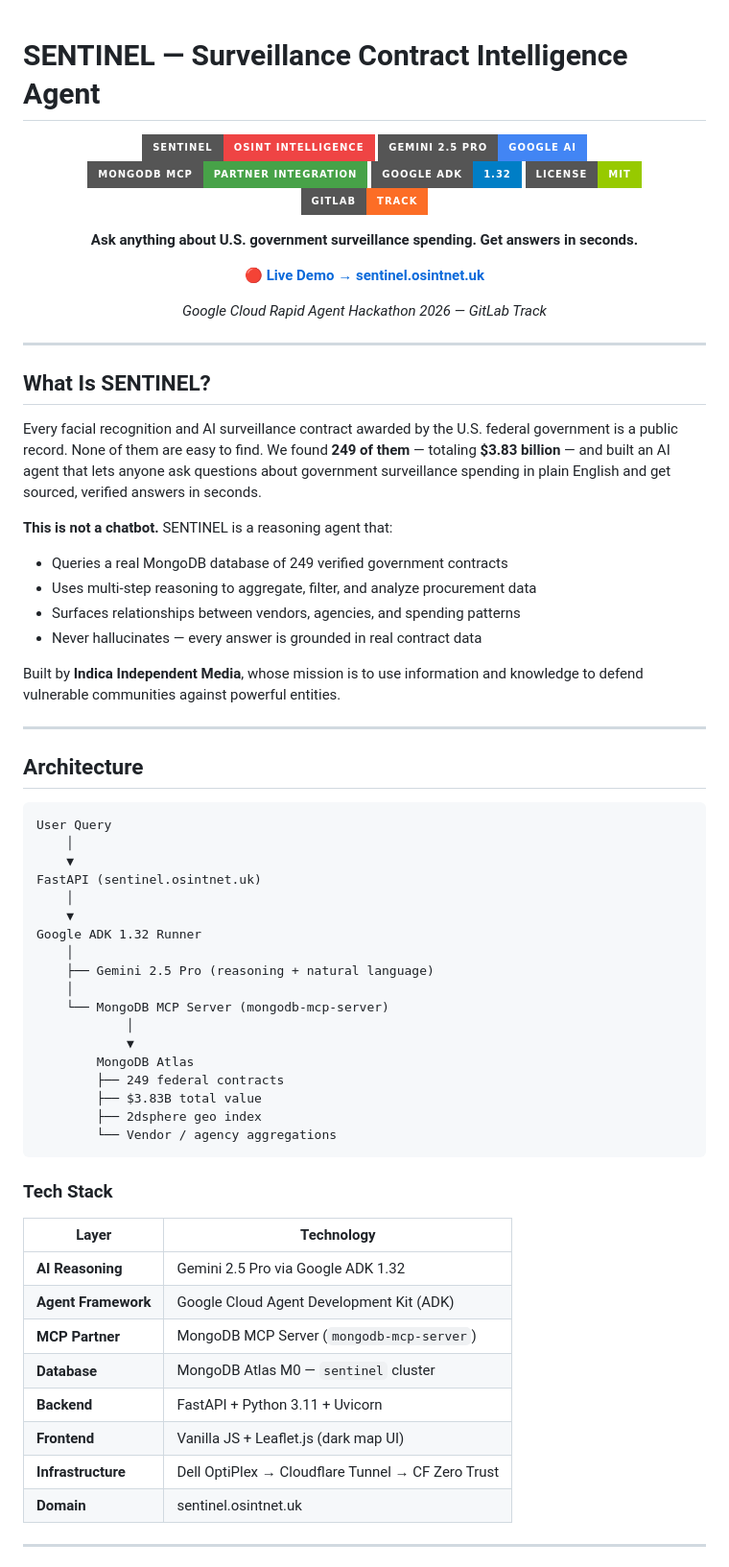
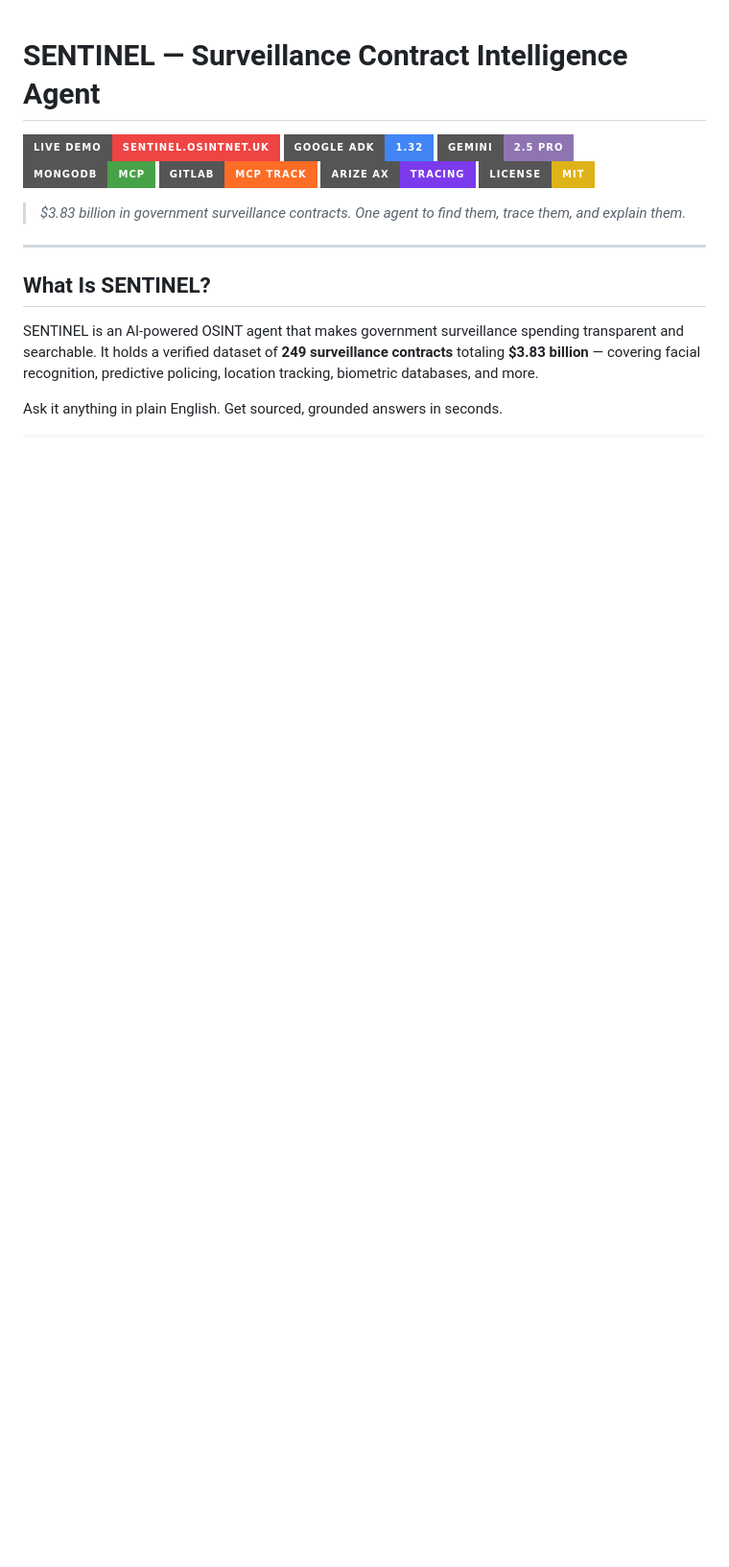
Before and after one commit to indicaindependent/sentinel, a Markdown page: README.md, the part around one of its changes. Shown at 96% size. Drawn GitHub-style; badges without logos; blank space fills up the shorter version.

````diff
--- a/README.md
+++ b/README.md
@@ -1,73 +1,21 @@
 # SENTINEL — Surveillance Contract Intelligence Agent
 
-<div align="center">
+[![Live Demo](https://img.shields.io/badge/Live%20Demo-sentinel.osintnet.uk-ef4444?style=for-the-badge)](https://sentinel.osintnet.uk)
+[![Google Cloud](https://img.shields.io/badge/Google%20ADK-1.32-4285F4?style=for-the-badge&logo=google-cloud)](https://cloud.google.com)
+[![Gemini](https://img.shields.io/badge/Gemini-2.5%20Pro-8E75B2?style=for-the-badge&logo=google)](https://deepmind.google/gemini)
+[![MongoDB](https://img.shields.io/badge/MongoDB-MCP-47A248?style=for-the-badge&logo=mongodb)](https://mongodb.com)
+[![GitLab](https://img.shields.io/badge/GitLab-MCP%20Track-FC6D26?style=for-the-badge&logo=gitlab)](https://gitlab.com/indicaindependent/sentinel)
+[![Arize AX](https://img.shields.io/badge/Arize%20AX-Tracing-7C3AED?style=for-the-badge)](https://arize.com)
+[![License: MIT](https://img.shields.io/badge/License-MIT-yellow.svg?style=for-the-badge)](LICENSE)
 
-![SENTINEL](https://img.shields.io/badge/SENTINEL-OSINT_Intelligence-ef4444?style=for-the-badge&logo=google-cloud&logoColor=white)
-![Gemini](https://img.shields.io/badge/Gemini_2.5_Pro-Google_AI-4285F4?style=for-the-badge&logo=google&logoColor=white)
-![MongoDB](https://img.shields.io/badge/MongoDB_MCP-Partner_Integration-47A248?style=for-the-badge&logo=mongodb&logoColor=white)
-![ADK](https://img.shields.io/badge/Google_ADK-1.32-blue?style=for-the-badge)
-![License](https://img.shields.io/badge/License-MIT-green?style=for-the-badge&logo=opensourceinitiative&logoColor=white)
-![GitLab](https://img.shields.io/badge/GitLab-Track-FC6D26?style=for-the-badge&logo=gitlab&logoColor=white)
-
-**Ask anything about U.S. government surveillance spending. Get answers in seconds.**
-
-🔴 **[Live Demo → sentinel.osintnet.uk](https://sentinel.osintnet.uk)**
-
-*Google Cloud Rapid Agent Hackathon 2026 — GitLab Track*
-
-</div>
+> *$3.83 billion in government surveillance contracts. One agent to find them, trace them, and explain them.*
 
 ---
 
 ## What Is SENTINEL?
 
-Every facial recognition and AI surveillance contract awarded by the U.S. federal government is a public record. None of them are easy to find. We found **249 of them** — totaling **$3.83 billion** — and built an AI agent that lets anyone ask questions about government surveillance spending in plain English and get sourced, verified answers in seconds.
+SENTINEL is an AI-powered OSINT agent that makes government surveillance spending transparent and searchable. It holds a verified dataset of **249 surveillance contracts** totaling **$3.83 billion** — covering facial recognition, predictive policing, location tracking, biometric databases, and more.
 
-**This is not a chatbot.** SENTINEL is a reasoning agent that:
-- Queries a real MongoDB database of 249 verified government contracts
-- Uses multi-step reasoning to aggregate, filter, and analyze procurement data
-- Surfaces relationships between vendors, agencies, and spending patterns
-- Never hallucinates — every answer is grounded in real contract data
-
-Built by **Indica Independent Media**, whose mission is to use information and knowledge to defend vulnerable communities against powerful entities.
-
----
-
-## Architecture
+Ask it anything in plain English. Get sourced, grounded answers in seconds.
 
 ```
-User Query
-    │
-    ▼
-FastAPI (sentinel.osintnet.uk)
-    │
-    ▼
-Google ADK 1.32 Runner
-    │
-    ├── Gemini 2.5 Pro (reasoning + natural language)
-    │
-    └── MongoDB MCP Server (mongodb-mcp-server)
-            │
-            ▼
-        MongoDB Atlas
-        ├── 249 federal contracts
-        ├── $3.83B total value
-        ├── 2dsphere geo index
-        └── Vendor / agency aggregations
-```
-
-### Tech Stack
-
-| Layer | Technology |
-|---|---|
-| **AI Reasoning** | Gemini 2.5 Pro via Google ADK 1.32 |
-| **Agent Framework** | Google Cloud Agent Development Kit (ADK) |
-| **MCP Partner** | MongoDB MCP Server (`mongodb-mcp-server`) |
-| **Database** | MongoDB Atlas M0 — `sentinel` cluster |
-| **Backend** | FastAPI + Python 3.11 + Uvicorn |
-| **Frontend** | Vanilla JS + Leaflet.js (dark map UI) |
-| **Infrastructure** | Dell OptiPlex → Cloudflare Tunnel → CF Zero Trust |
-| **Domain** | sentinel.osintnet.uk |
-
----
-
````
Also changed, not shown: other parts of README.md (+84 -140 lines).
